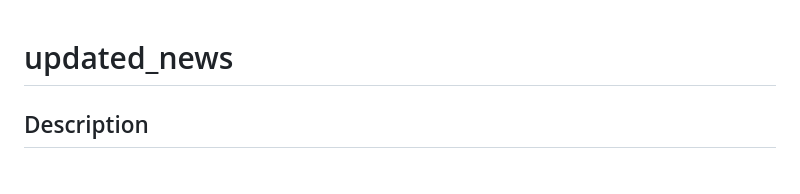
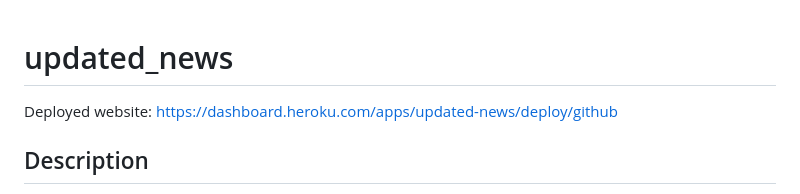
Before and after one commit to RodriVazquezAsenjo/Updated-News, a Markdown page: README.md, the part around the change. Rendered like a GitHub page.

```diff
--- a/README.md
+++ b/README.md
@@ -1,4 +1,7 @@
 # updated_news
+
+
+Deployed website: https://dashboard.heroku.com/apps/updated-news/deploy/github
 
 ## Description
 `updated_news` is a Django-based platform for publishing and interacting with news articles.
```
